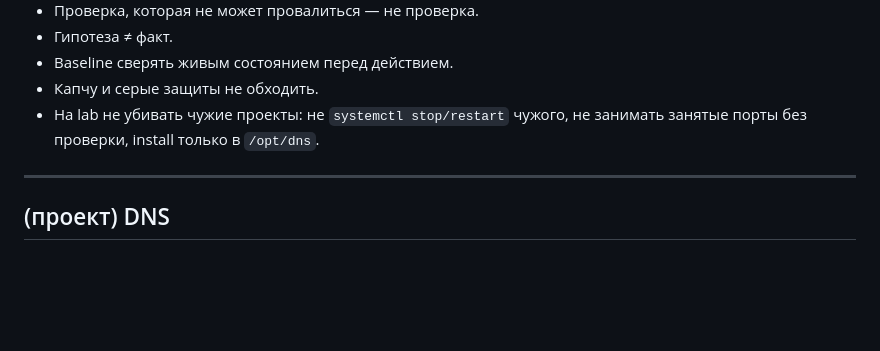
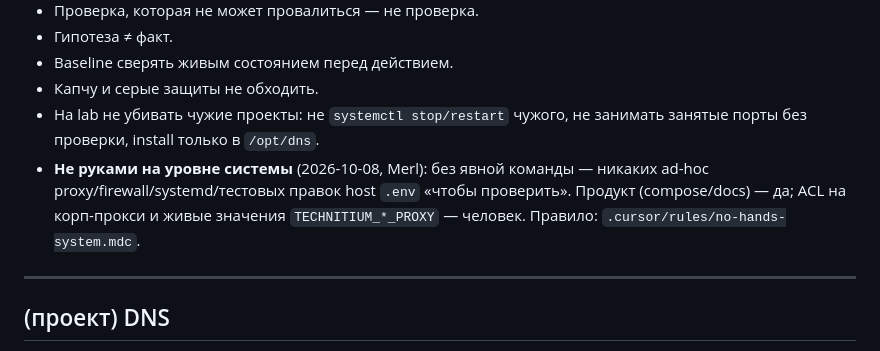
Before and after one commit to MerlKoryAmber/DNSSEC, a Markdown page: CLAUDE.md, the part around the change. Rendered like a GitHub page; blank space fills up the shorter version.

Commit message:
docs: запрет руками на уровне системы (CLAUDE)
Co-authored-by: Cursor <cursoragent@cursor.com>

```diff
--- a/CLAUDE.md
+++ b/CLAUDE.md
@@ -161,6 +161,10 @@ Lab-деплой в `/opt/dns` (scp + при необходимости `docker
 - Капчу и серые защиты не обходить.
 - На lab не убивать чужие проекты: не `systemctl stop/restart` чужого, не
   занимать занятые порты без проверки, install только в `/opt/dns`.
+- **Не руками на уровне системы** (2026-10-08, Merl): без явной команды —
+  никаких ad-hoc proxy/firewall/systemd/тестовых правок host `.env` «чтобы
+  проверить». Продукт (compose/docs) — да; ACL на корп-прокси и живые значения
+  `TECHNITIUM_*_PROXY` — человек. Правило: `.cursor/rules/no-hands-system.mdc`.
 
 ---
 
```
